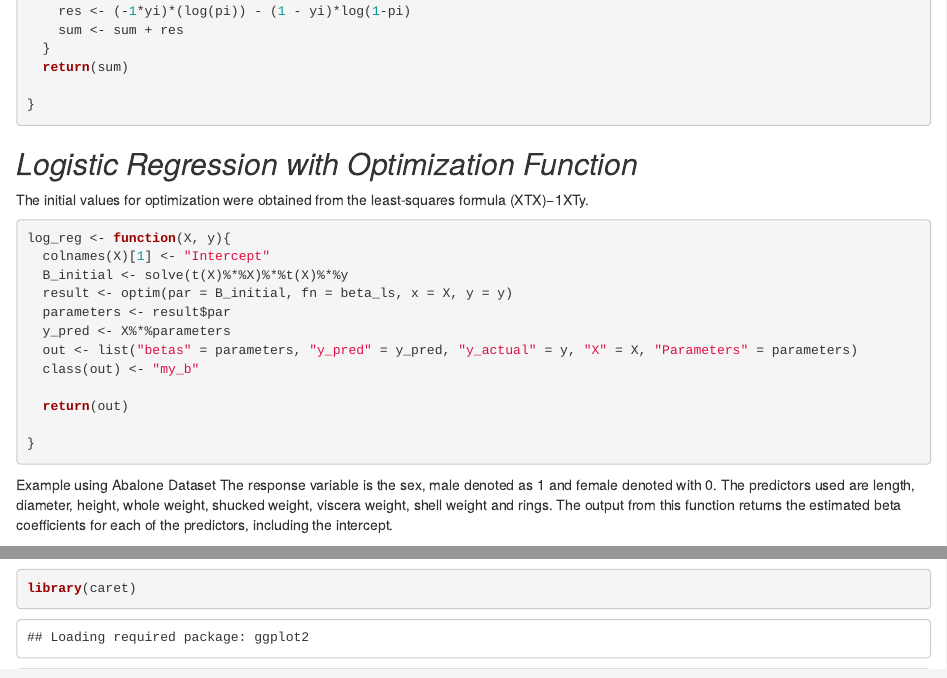
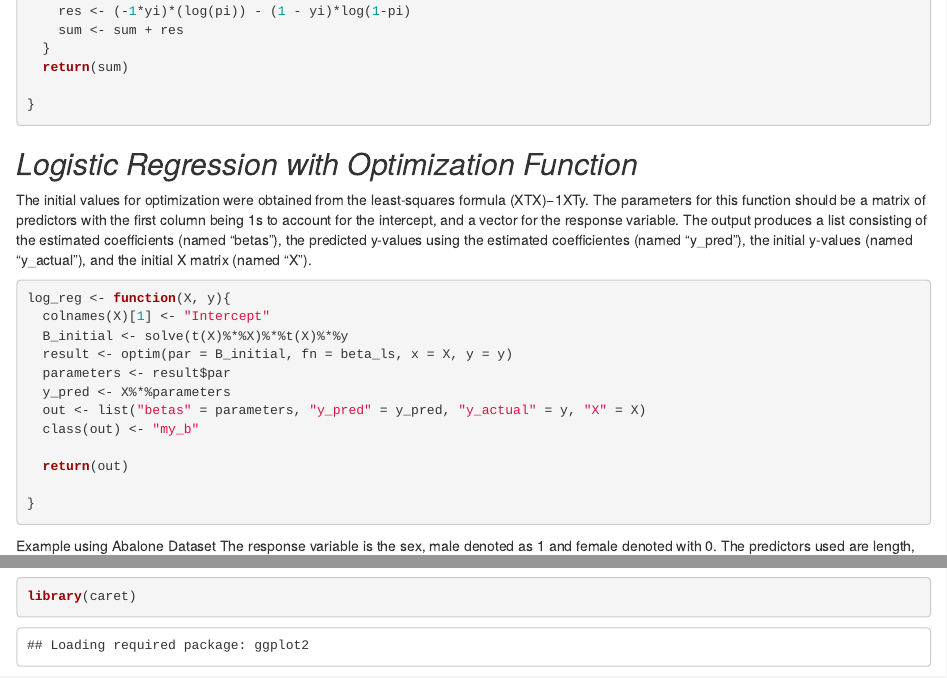
Before and after one commit to R-4-Data-Science/FinalProject_Group1, an R Markdown document (Final Project.Rmd): the page in a window 1100 px wide, from 860 px down, and a second part further down, joined at a grey line. Rendered offline with R 4.5, knitr and Pandoc, with nearby package versions; some code elsewhere in the file could not run offline.

Commit message:
adding explanation for log reg function on rmd

````diff
--- a/Final Project.Rmd
+++ b/Final Project.Rmd
@@ -57,7 +57,7 @@ beta_ls <- function(beta, x, y){
 ```
 
 ## *Logistic Regression with Optimization Function*
-The initial values for optimization were obtained from the least-squares formula (XTX)−1XTy.
+The initial values for optimization were obtained from the least-squares formula (XTX)−1XTy. The parameters for this function should be a matrix of predictors with the first column being 1s to account for the intercept, and a vector for the response variable. The output produces a list consisting of the estimated coefficients (named "betas"), the predicted y-values using the estimated coefficientes (named "y_pred"), the initial y-values (named "y_actual"), and the initial X matrix (named "X").
 
 ```{r logreg}
 log_reg <- function(X, y){
@@ -66,7 +66,7 @@ log_reg <- function(X, y){
   result <- optim(par = B_initial, fn = beta_ls, x = X, y = y)
   parameters <- result$par
   y_pred <- X%*%parameters
-  out <- list("betas" = parameters, "y_pred" = y_pred, "y_actual" = y, "X" = X, "Parameters" = parameters)
+  out <- list("betas" = parameters, "y_pred" = y_pred, "y_actual" = y, "X" = X)
   class(out) <- "my_b"
 
   return(out)
````
